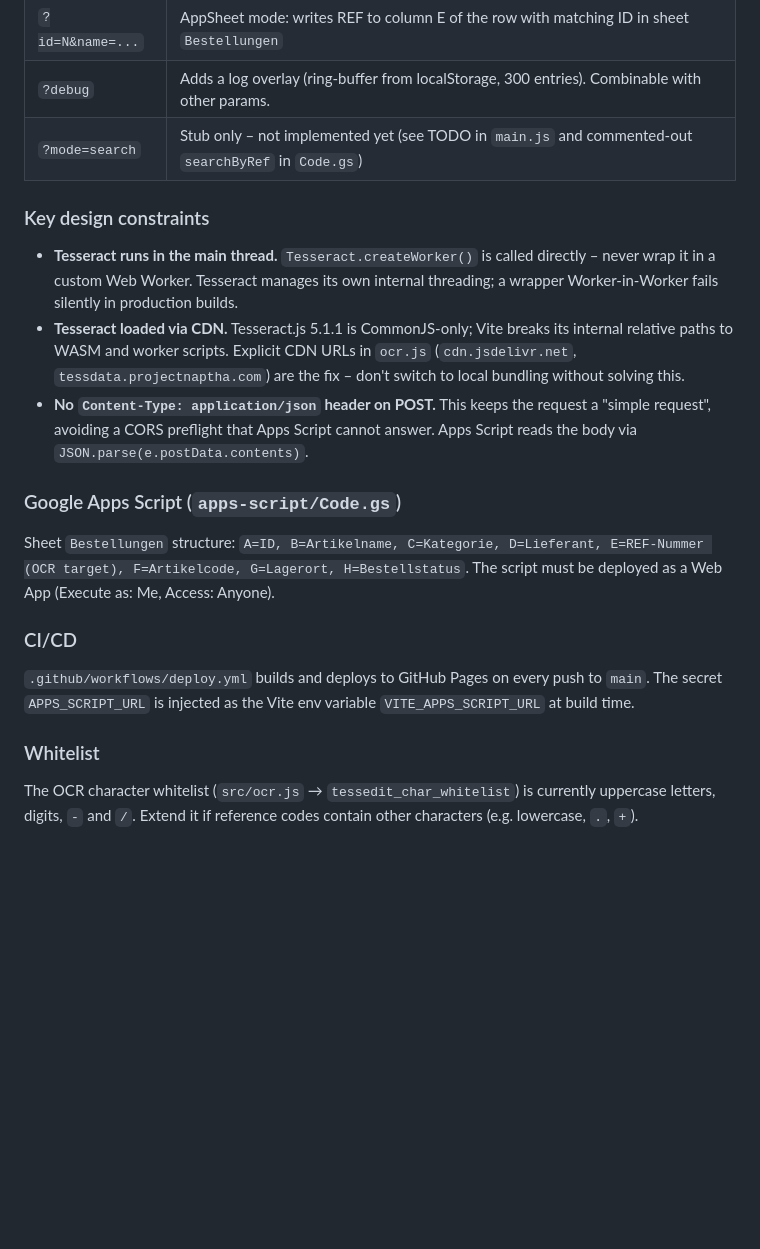
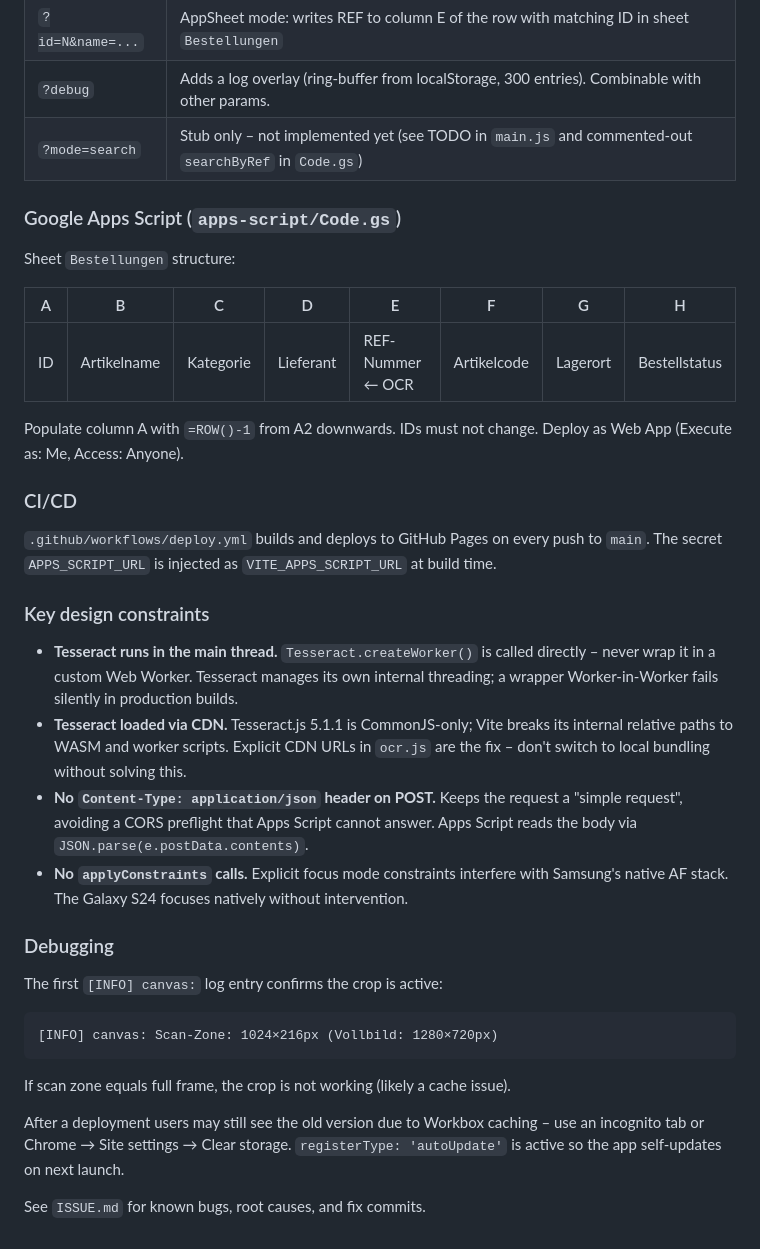
Before and after one commit to GaHub101/liveocr, a Markdown page: CLAUDE.md, the part around one of its changes. Drawn GitHub-style; blank space fills up the shorter version.

````diff
--- a/CLAUDE.md
+++ b/CLAUDE.md
@@ -41,20 +71,35 @@ Camera (getUserMedia, rear-facing)
 | `?debug` | Adds a log overlay (ring-buffer from localStorage, 300 entries). Combinable with other params. |
 | `?mode=search` | Stub only – not implemented yet (see TODO in `main.js` and commented-out `searchByRef` in `Code.gs`) |
 
+### Google Apps Script (`apps-script/Code.gs`)
+
+Sheet `Bestellungen` structure:
+
+| A | B | C | D | E | F | G | H |
+|---|---|---|---|---|---|---|---|
+| ID | Artikelname | Kategorie | Lieferant | REF-Nummer ← OCR | Artikelcode | Lagerort | Bestellstatus |
+
+Populate column A with `=ROW()-1` from A2 downwards. IDs must not change. Deploy as Web App (Execute as: Me, Access: Anyone).
+
+### CI/CD
+
+`.github/workflows/deploy.yml` builds and deploys to GitHub Pages on every push to `main`. The secret `APPS_SCRIPT_URL` is injected as `VITE_APPS_SCRIPT_URL` at build time.
+
 ### Key design constraints
 
 - **Tesseract runs in the main thread.** `Tesseract.createWorker()` is called directly – never wrap it in a custom Web Worker. Tesseract manages its own internal threading; a wrapper Worker-in-Worker fails silently in production builds.
-- **Tesseract loaded via CDN.** Tesseract.js 5.1.1 is CommonJS-only; Vite breaks its internal relative paths to WASM and worker scripts. Explicit CDN URLs in `ocr.js` (`cdn.jsdelivr.net`, `tessdata.projectnaptha.com`) are the fix – don't switch to local bundling without solving this.
-- **No `Content-Type: application/json` header on POST.** This keeps the request a "simple request", avoiding a CORS preflight that Apps Script cannot answer. Apps Script reads the body via `JSON.parse(e.postData.contents)`.
+- **Tesseract loaded via CDN.** Tesseract.js 5.1.1 is CommonJS-only; Vite breaks its internal relative paths to WASM and worker scripts. Explicit CDN URLs in `ocr.js` are the fix – don't switch to local bundling without solving this.
+- **No `Content-Type: application/json` header on POST.** Keeps the request a "simple request", avoiding a CORS preflight that Apps Script cannot answer. Apps Script reads the body via `JSON.parse(e.postData.contents)`.
+- **No `applyConstraints` calls.** Explicit focus mode constraints interfere with Samsung's native AF stack. The Galaxy S24 focuses natively without intervention.
 
-### Google Apps Script (`apps-script/Code.gs`)
+### Debugging
 
-Sheet `Bestellungen` structure: `A=ID, B=Artikelname, C=Kategorie, D=Lieferant, E=REF-Nummer (OCR target), F=Artikelcode, G=Lagerort, H=Bestellstatus`. The script must be deployed as a Web App (Execute as: Me, Access: Anyone).
+The first `[INFO] canvas:` log entry confirms the crop is active:
+```
+[INFO] canvas: Scan-Zone: 1024×216px (Vollbild: 1280×720px)
+```
+If scan zone equals full frame, the crop is not working (likely a cache issue).
 
-### CI/CD
+After a deployment users may still see the old version due to Workbox caching – use an incognito tab or Chrome → Site settings → Clear storage. `registerType: 'autoUpdate'` is active so the app self-updates on next launch.
 
-`.github/workflows/deploy.yml` builds and deploys to GitHub Pages on every push to `main`. The secret `APPS_SCRIPT_URL` is injected as the Vite env variable `VITE_APPS_SCRIPT_URL` at build time.
-
-### Whitelist
-
-The OCR character whitelist (`src/ocr.js` → `tessedit_char_whitelist`) is currently uppercase letters, digits, `-` and `/`. Extend it if reference codes contain other characters (e.g. lowercase, `.`, `+`).
+See `ISSUE.md` for known bugs, root causes, and fix commits.
````
Also changed, not shown: other parts of CLAUDE.md (+37 -7 lines).
